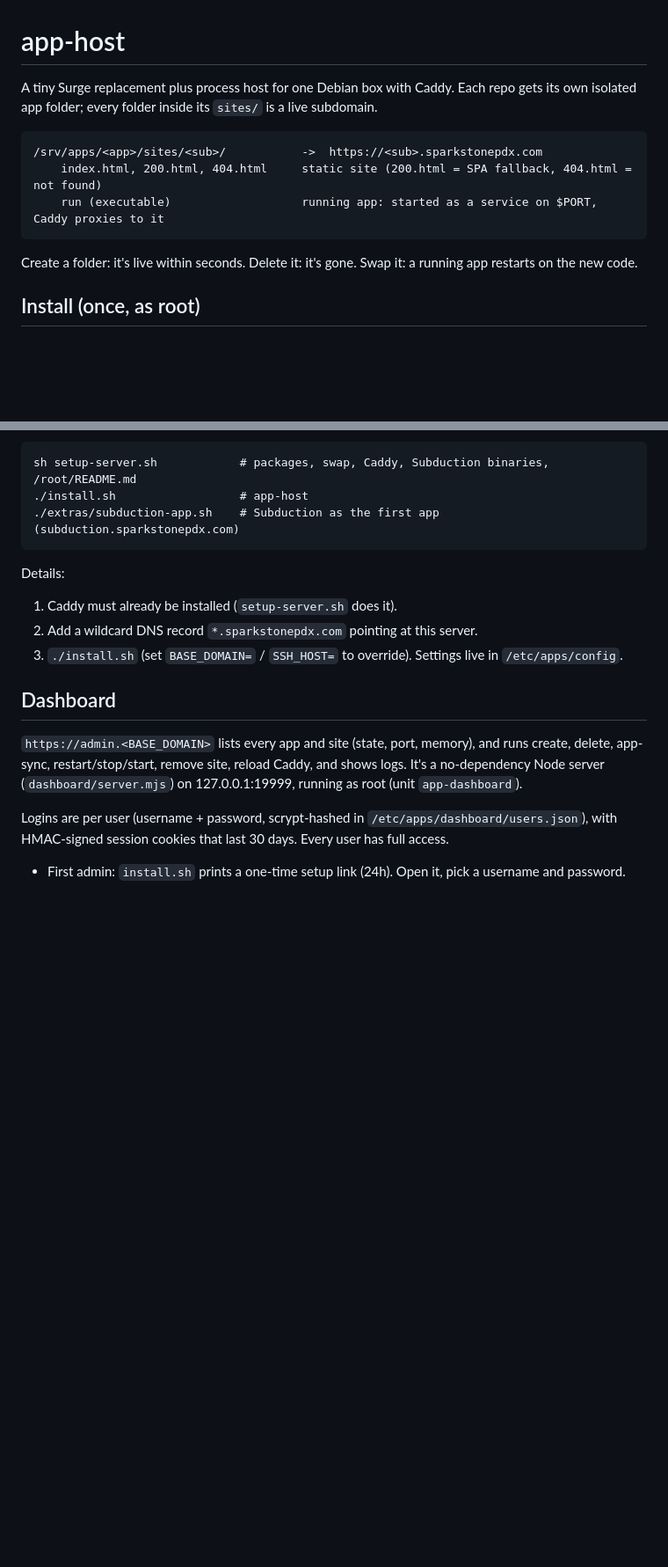
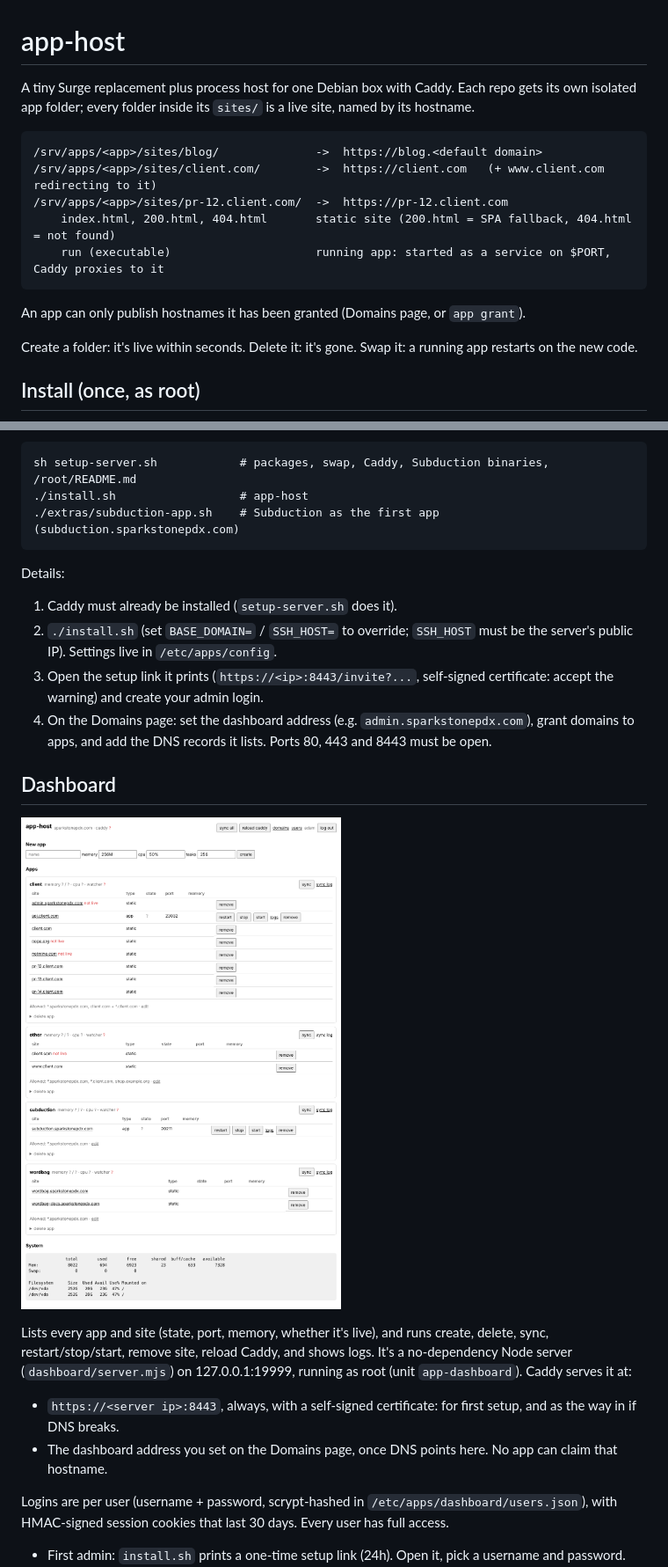
Before and after one commit to sparkstonepdx/nook, a Markdown page: README.md, 2 parts joined by grey strips. Shown at 88% size. Drawn GitHub-style; pictures changed too: docs/dashboard-apps.png (added); blank space fills up the shorter version.

````diff
--- a/README.md
+++ b/README.md
@@ -1,12 +1,16 @@
 # app-host
 
-A tiny Surge replacement plus process host for one Debian box with Caddy. Each repo gets its own isolated app folder; every folder inside its `sites/` is a live subdomain.
+A tiny Surge replacement plus process host for one Debian box with Caddy. Each repo gets its own isolated app folder; every folder inside its `sites/` is a live site, named by its hostname.
 
 ```
-/srv/apps/<app>/sites/<sub>/           ->  https://<sub>.sparkstonepdx.com
-    index.html, 200.html, 404.html     static site (200.html = SPA fallback, 404.html = not found)
-    run (executable)                   running app: started as a service on $PORT, Caddy proxies to it
+/srv/apps/<app>/sites/blog/              ->  https://blog.<default domain>
+/srv/apps/<app>/sites/client.com/        ->  https://client.com   (+ www.client.com redirecting to it)
+/srv/apps/<app>/sites/pr-12.client.com/  ->  https://pr-12.client.com
+    index.html, 200.html, 404.html       static site (200.html = SPA fallback, 404.html = not found)
+    run (executable)                     running app: started as a service on $PORT, Caddy proxies to it
 ```
+
+An app can only publish hostnames it has been granted (Domains page, or `app grant`).
 
 Create a folder: it's live within seconds. Delete it: it's gone. Swap it: a running app restarts on the new code.
 
@@ -23,12 +27,18 @@ sh setup-server.sh            # packages, swap, Caddy, Subduction binaries, /roo
 Details:
 
 1. Caddy must already be installed (`setup-server.sh` does it).
-2. Add a wildcard DNS record `*.sparkstonepdx.com` pointing at this server.
-3. `./install.sh` (set `BASE_DOMAIN=` / `SSH_HOST=` to override). Settings live in `/etc/apps/config`.
+2. `./install.sh` (set `BASE_DOMAIN=` / `SSH_HOST=` to override; `SSH_HOST` must be the server's public IP). Settings live in `/etc/apps/config`.
+3. Open the setup link it prints (`https://<ip>:8443/invite?...`, self-signed certificate: accept the warning) and create your admin login.
+4. On the Domains page: set the dashboard address (e.g. `admin.sparkstonepdx.com`), grant domains to apps, and add the DNS records it lists. Ports 80, 443 and 8443 must be open.
 
 ## Dashboard
 
-`https://admin.<BASE_DOMAIN>` lists every app and site (state, port, memory), and runs create, delete, app-sync, restart/stop/start, remove site, reload Caddy, and shows logs. It's a no-dependency Node server (`dashboard/server.mjs`) on 127.0.0.1:19999, running as root (unit `app-dashboard`).
+![Apps](docs/dashboard-apps.png)
+
+Lists every app and site (state, port, memory, whether it's live), and runs create, delete, sync, restart/stop/start, remove site, reload Caddy, and shows logs. It's a no-dependency Node server (`dashboard/server.mjs`) on 127.0.0.1:19999, running as root (unit `app-dashboard`). Caddy serves it at:
+
+- `https://<server ip>:8443`, always, with a self-signed certificate: for first setup, and as the way in if DNS breaks.
+- The dashboard address you set on the Domains page, once DNS points here. No app can claim that hostname.
 
 Logins are per user (username + password, scrypt-hashed in `/etc/apps/dashboard/users.json`), with HMAC-signed session cookies that last 30 days. Every user has full access.
 
````
Also changed, not shown: other parts of README.md (+23 -7 lines), SERVER-README.md (+2 -0 lines), docs/dashboard-domains.png (added), 9 other files.
